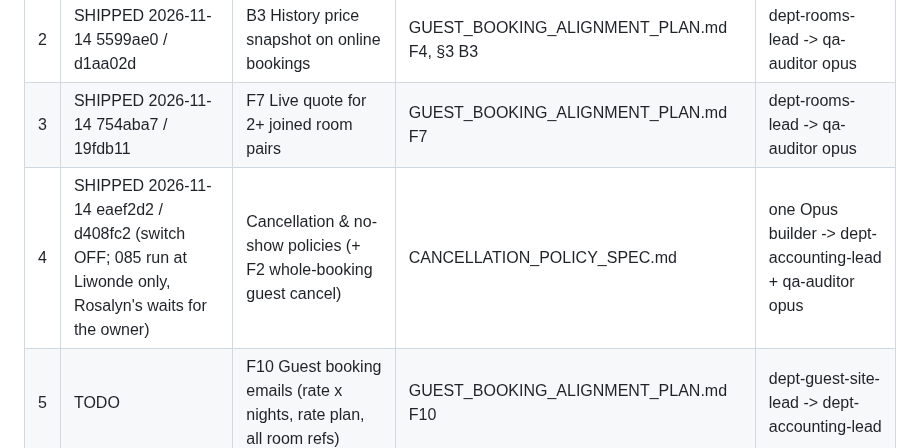
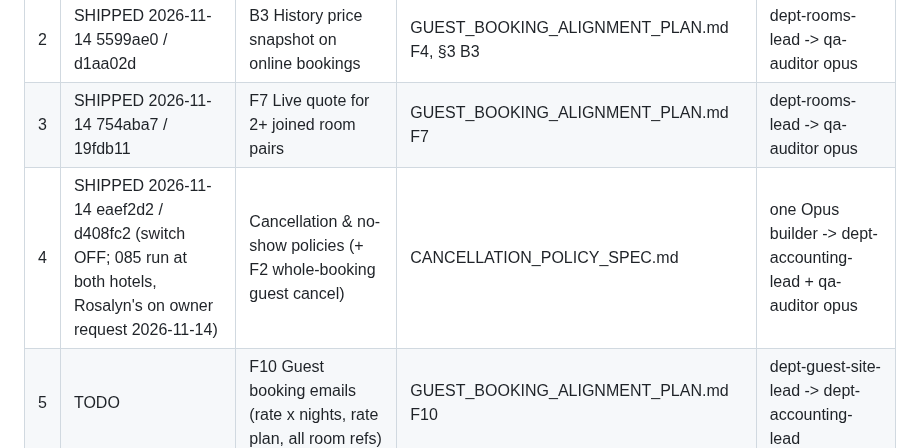
Before and after one commit to papauri/Rosalyns-hotel-2026-Updated, a Markdown page: .claude/NEXT_BUILD_ORDER.md, the part around the change. Rendered like a GitHub page.

Commit message:
Tracker: migration 085 run at Rosalyn's on owner request (policy still off)
Co-Authored-By: Claude Fable 5.2 <noreply@anthropic.com>

```diff
--- a/.claude/NEXT_BUILD_ORDER.md
+++ b/.claude/NEXT_BUILD_ORDER.md
@@ -32,7 +32,7 @@ The owner starts EVERY session with the same prompt: **"Run the next step of .cl
 | 1 | SHIPPED 2026-11-14 e83be44 / 5d72c79 | B1 Guest booking lookup correctness (+ "Booking Received" heading) | GUEST_BOOKING_ALIGNMENT_PLAN.md F1, F5, F8, F11, §3 B1 | dept-guest-site-lead -> dept-accounting-lead + qa-auditor |
 | 2 | SHIPPED 2026-11-14 5599ae0 / d1aa02d | B3 History price snapshot on online bookings | GUEST_BOOKING_ALIGNMENT_PLAN.md F4, §3 B3 | dept-rooms-lead -> qa-auditor opus |
 | 3 | SHIPPED 2026-11-14 754aba7 / 19fdb11 | F7 Live quote for 2+ joined room pairs | GUEST_BOOKING_ALIGNMENT_PLAN.md F7 | dept-rooms-lead -> qa-auditor opus |
-| 4 | SHIPPED 2026-11-14 eaef2d2 / d408fc2 (switch OFF; 085 run at Liwonde only, Rosalyn's waits for the owner) | Cancellation & no-show policies (+ F2 whole-booking guest cancel) | CANCELLATION_POLICY_SPEC.md | one Opus builder -> dept-accounting-lead + qa-auditor opus |
+| 4 | SHIPPED 2026-11-14 eaef2d2 / d408fc2 (switch OFF; 085 run at both hotels, Rosalyn's on owner request 2026-11-14) | Cancellation & no-show policies (+ F2 whole-booking guest cancel) | CANCELLATION_POLICY_SPEC.md | one Opus builder -> dept-accounting-lead + qa-auditor opus |
 | 5 | TODO | F10 Guest booking emails (rate x nights, rate plan, all room refs) | GUEST_BOOKING_ALIGNMENT_PLAN.md F10 | dept-guest-site-lead -> dept-accounting-lead |
 | 6 | TODO | Staff guides + help search sync | this file, step 6 brief | guides-kb-lead (haiku) -> haiku review |
 | 7 | TODO | AI Assistant sync | this file, step 7 brief | dept-ai-lead (Opus) -> opus review |
```
Also changed, not shown: .claude/TASKS.md (+1 -1 lines).
